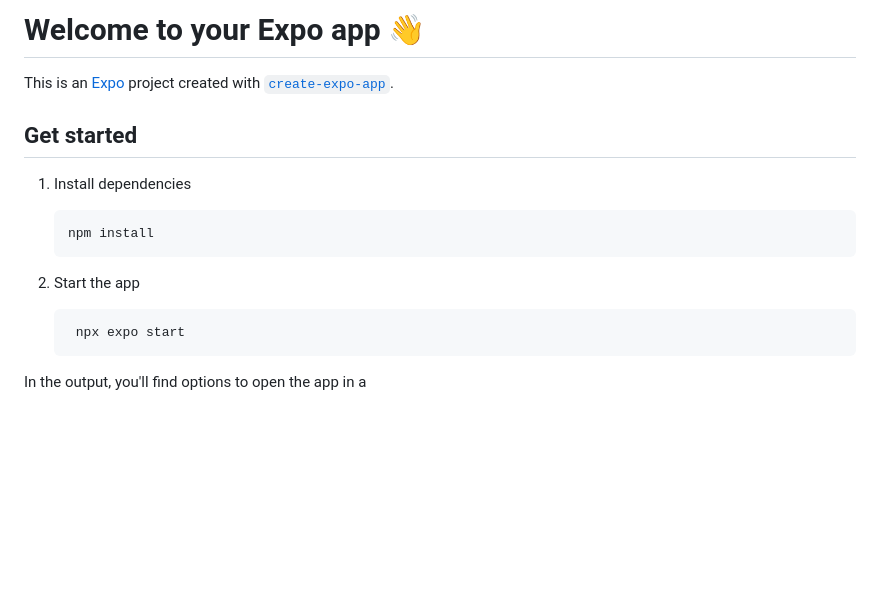
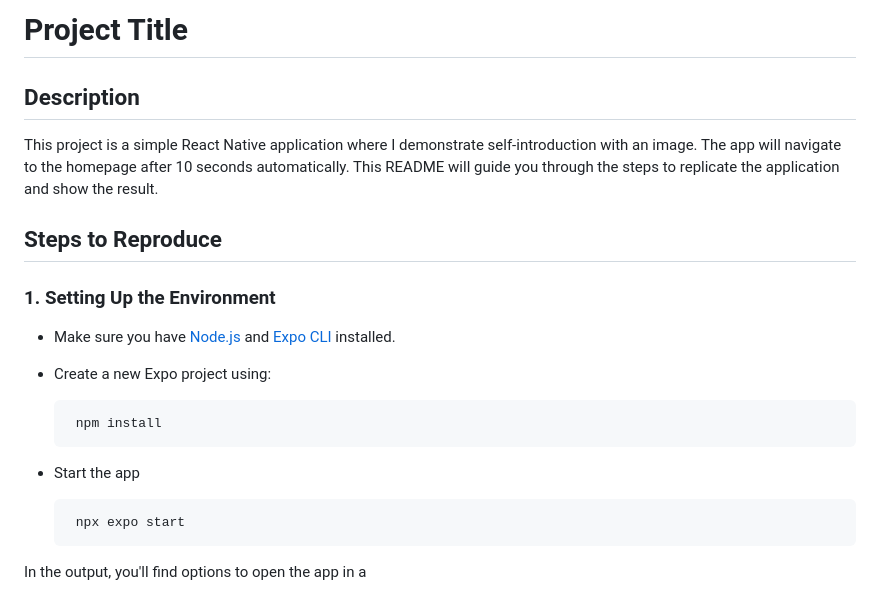
Before and after one commit to Pula-bot/ReactNative, a Markdown page: README.md, the part around the change printed below. Drawn GitHub-style; blank space fills up the shorter version.

````diff
--- a/README.md
+++ b/README.md
@@ -1,16 +1,18 @@
-# Welcome to your Expo app 👋
+# Project Title
 
-This is an [Expo](https://expo.dev) project created with [`create-expo-app`](https://www.npmjs.com/package/create-expo-app).
+## Description
+This project is a simple React Native application where I demonstrate self-introduction with an image. The app will navigate to the homepage after 10 seconds automatically. This README will guide you through the steps to replicate the application and show the result.
 
-## Get started
+## Steps to Reproduce
 
-1. Install dependencies
-
-   ```bash
+### 1. **Setting Up the Environment**
+- Make sure you have [Node.js](https://nodejs.org/en/) and [Expo CLI](https://docs.expo.dev/get-started/installation/) installed.
+- Create a new Expo project using:
+  ```bash
    npm install
    ```
 
-2. Start the app
+- Start the app
 
    ```bash
     npx expo start
````
Also changed, not shown: other parts of README.md (+31 -0 lines), image-1.png (added), image.png (added).
